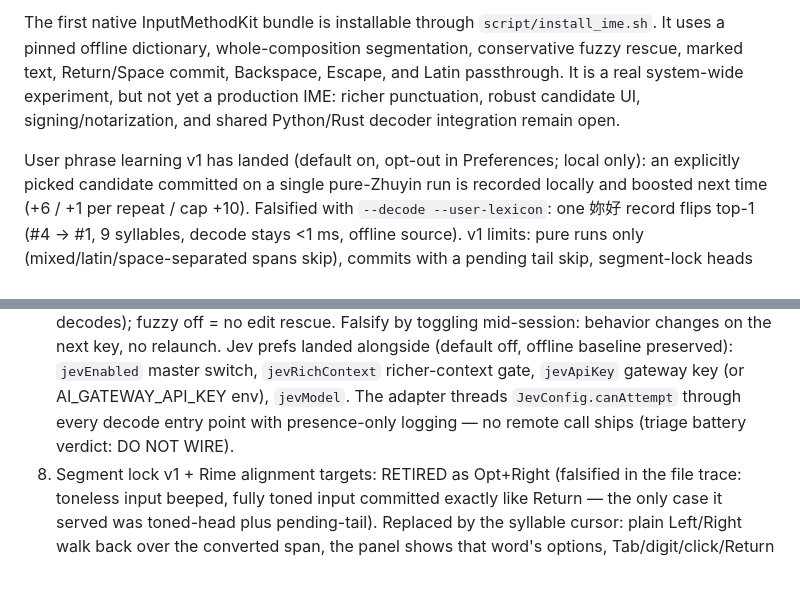
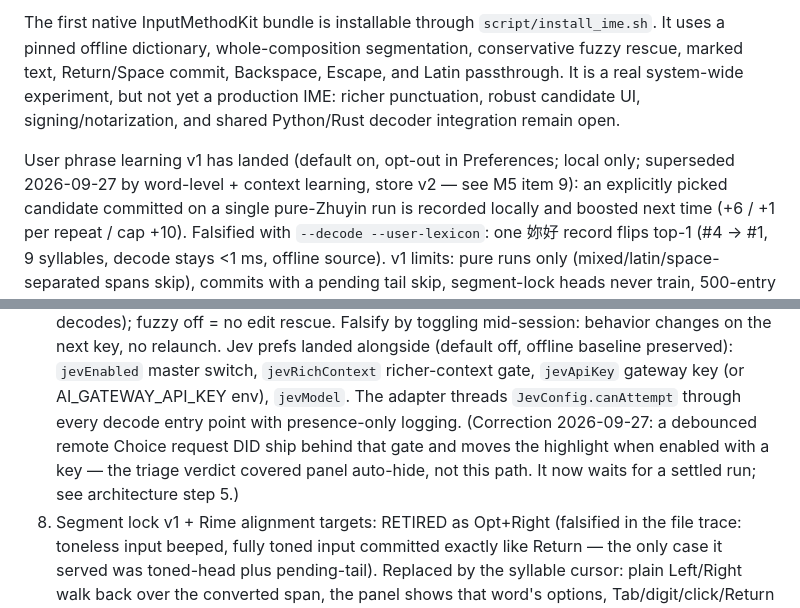
Before and after one commit to Yukaii/misstype, a Markdown page: docs/project-outline.md, 2 parts joined by grey strips. Rendered like a GitHub page; blank space fills up the shorter version.

```diff
--- a/docs/project-outline.md
+++ b/docs/project-outline.md
@@ -277,7 +277,8 @@ Package the stable core behind a thin macOS InputMethodKit adapter. `IMKServer`
 The first native InputMethodKit bundle is installable through `script/install_ime.sh`. It uses a pinned offline dictionary, whole-composition segmentation, conservative fuzzy rescue, marked text, Return/Space commit, Backspace, Escape, and Latin passthrough. It is a real system-wide experiment, but not yet a production IME: richer punctuation, robust candidate UI, signing/notarization, and shared Python/Rust decoder integration remain open.
 
 User phrase learning v1 has landed (default on, opt-out in Preferences;
-local only): an
+local only; superseded 2026-09-27 by word-level + context learning, store
+v2 — see M5 item 9): an
 explicitly picked candidate committed on a single pure-Zhuyin run is
 recorded locally and boosted next time (+6 / +1 per repeat / cap +10).
 Falsified with `--decode --user-lexicon`: one 妳好 record flips top-1
@@ -372,8 +373,10 @@ window out of the critical path):
    `jevEnabled` master switch, `jevRichContext` richer-context gate,
    `jevApiKey` gateway key (or AI_GATEWAY_API_KEY env), `jevModel`.
    The adapter threads `JevConfig.canAttempt` through every decode entry
-   point with presence-only logging — no remote call ships (triage battery
-   verdict: DO NOT WIRE).
+   point with presence-only logging. (Correction 2026-09-27: a debounced
+   remote Choice request DID ship behind that gate and moves the highlight
+   when enabled with a key — the triage verdict covered panel auto-hide,
+   not this path. It now waits for a settled run; see architecture step 5.)
 8. Segment lock v1 + Rime alignment targets: RETIRED as Opt+Right (falsified
    in the file trace: toneless input beeped, fully toned input committed
    exactly like Return — the only case it served was toned-head plus
```
Also changed, not shown: README.md (+11 -4 lines), docs/architecture.md (+2 -2 lines).
